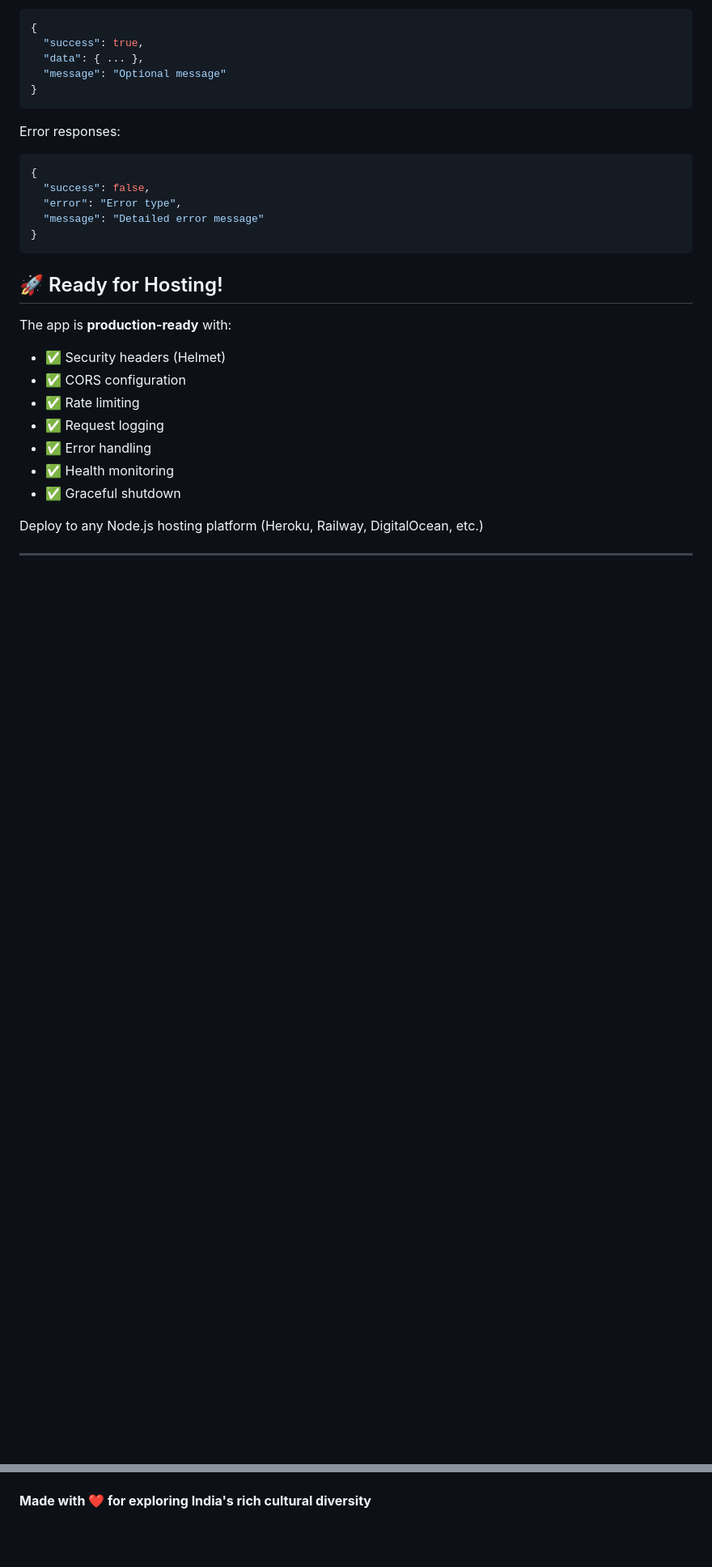
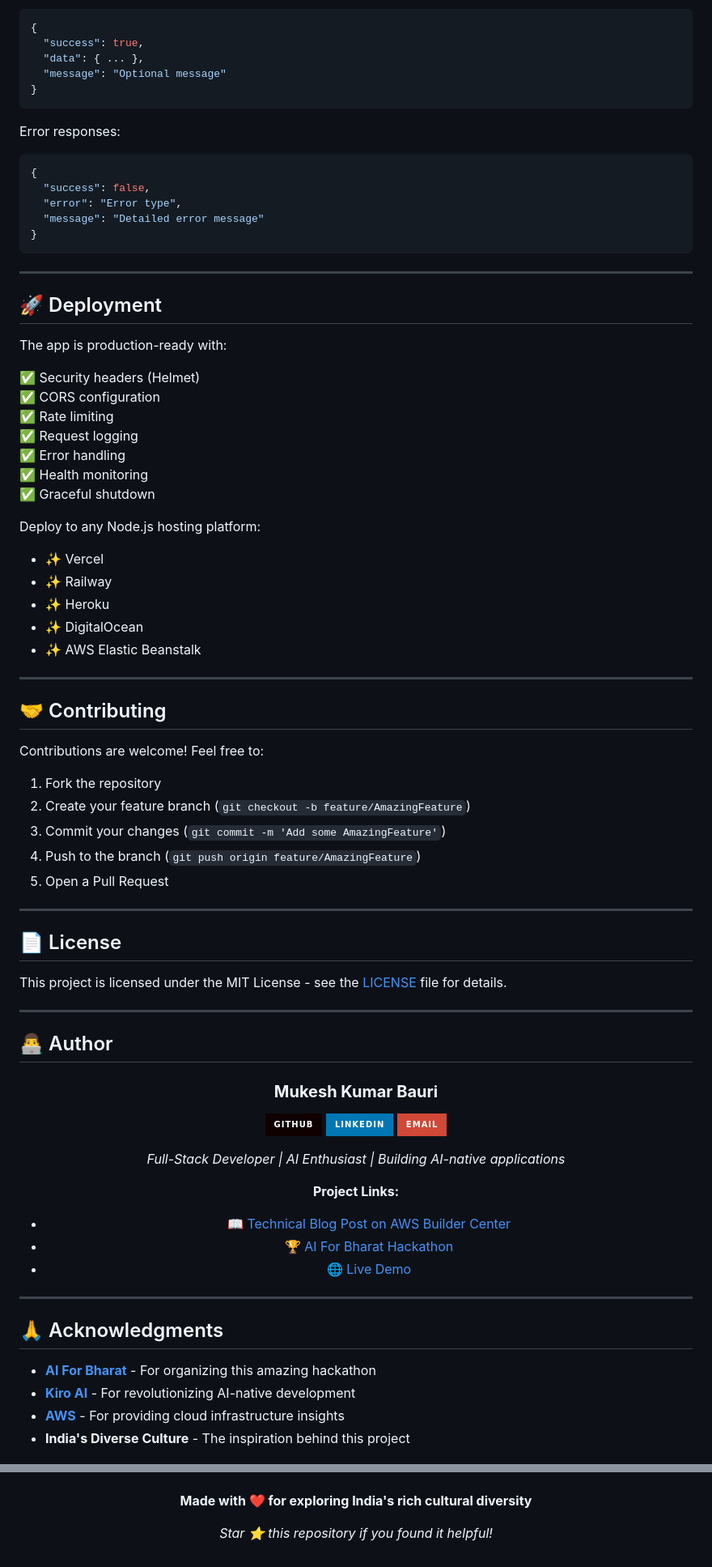
Before and after one commit to Mukesh-219/indian-local-guide-api, a Markdown page: README.md, 2 parts joined by grey strips. Shown at 81% size. Rendered like a GitHub page; badges without logos; blank space fills up the shorter version.

````diff
--- a/README.md
+++ b/README.md
@@ -314,18 +243,72 @@ Error responses:
 }
 ```
 
-## 🚀 Ready for Hosting!
+---
 
-The app is **production-ready** with:
-- ✅ Security headers (Helmet)
-- ✅ CORS configuration
-- ✅ Rate limiting
-- ✅ Request logging
-- ✅ Error handling
-- ✅ Health monitoring
-- ✅ Graceful shutdown
+## 🚀 Deployment
 
-Deploy to any Node.js hosting platform (Heroku, Railway, DigitalOcean, etc.)
+The app is production-ready with:
+
+✅ Security headers (Helmet)
+✅ CORS configuration
+✅ Rate limiting
+✅ Request logging
+✅ Error handling
+✅ Health monitoring
+✅ Graceful shutdown
+
+Deploy to any Node.js hosting platform:
+- ✨ Vercel
+- ✨ Railway
+- ✨ Heroku
+- ✨ DigitalOcean
+- ✨ AWS Elastic Beanstalk
 
 ---
 
+## 🤝 Contributing
+
+Contributions are welcome! Feel free to:
+
+1. Fork the repository
+2. Create your feature branch (`git checkout -b feature/AmazingFeature`)
+3. Commit your changes (`git commit -m 'Add some AmazingFeature'`)
+4. Push to the branch (`git push origin feature/AmazingFeature`)
+5. Open a Pull Request
+
+---
+
+## 📄 License
+
+This project is licensed under the MIT License - see the [LICENSE](LICENSE) file for details.
+
+---
+
+## 👨‍💻 Author
+
+<div align="center">
+
+### **Mukesh Kumar Bauri**
+
+[![GitHub](https://img.shields.io/badge/GitHub-100000?style=for-the-badge&logo=github&logoColor=white)](https://github.com/Mukesh-219)
+[![LinkedIn](https://img.shields.io/badge/LinkedIn-0077B5?style=for-the-badge&logo=linkedin&logoColor=white)](https://www.linkedin.com/in/mukesh-kumar-bauri)
+[![Email](https://img.shields.io/badge/Email-D14836?style=for-the-badge&logo=gmail&logoColor=white)](mailto:mukeshbauri419@gmail.com)
+
+*Full-Stack Developer | AI Enthusiast | Building AI-native applications*
+
+**Project Links:**
+- 📖 [Technical Blog Post on AWS Builder Center](https://builder.aws.com/post/37RIe1yFh5RRW5nsdzy8YtaFuW7_p/building-an-ai-powered-indian-local-guide-api-with-kiro-and-amazon-bedrock)
+- 🏆 [AI For Bharat Hackathon](https://vision.hack2skill.com/event/ai-for-bharat)
+- 🌐 [Live Demo](https://mukesh-219.github.io/indian-local-guide-api/)
+
+</div>
+
+---
+
+## 🙏 Acknowledgments
+
+- **[AI For Bharat](https://vision.hack2skill.com/event/ai-for-bharat)** - For organizing this amazing hackathon
+- **[Kiro AI](https://kiro.dev/)** - For revolutionizing AI-native development
+- **[AWS](https://aws.amazon.com/)** - For providing cloud infrastructure insights
+- **India's Diverse Culture** - The inspiration behind this project
+
@@ -332 +319,5 @@ Deploy to any Node.js hosting platform (Heroku, Railway, DigitalOcean, etc.)
 **Made with ❤️ for exploring India's rich cultural diversity**
+
+*Star ⭐ this repository if you found it helpful!*
+
+</div>
````
Also changed, not shown: other parts of README.md (+104 -171 lines).
